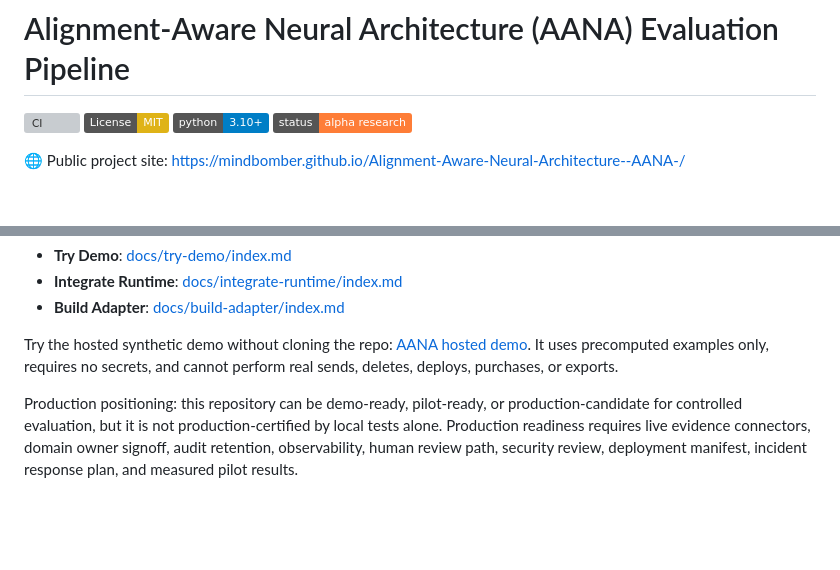
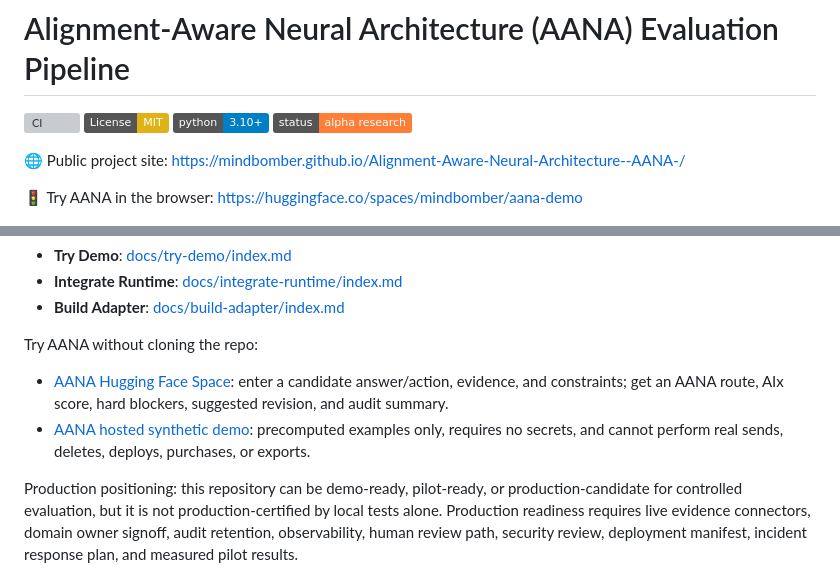
Before and after one commit to mindbomber/Alignment-Aware-Neural-Architecture--AANA-, a Markdown page: README.md, 2 parts joined by grey strips. Rendered like a GitHub page; badges without logos; blank space fills up the shorter version; grey boxes are pictures that could not be loaded.

Commit message:
Link AANA demo Space from README

```diff
--- a/README.md
+++ b/README.md
@@ -6,6 +6,8 @@
 [![Status: Alpha Research](https://img.shields.io/badge/status-alpha%20research-orange.svg)](ROADMAP.md)
 
 🌐 Public project site: https://mindbomber.github.io/Alignment-Aware-Neural-Architecture--AANA-/
+
+🚦 Try AANA in the browser: https://huggingface.co/spaces/mindbomber/aana-demo
 
 ![AANA repository social preview](assets/github-social-preview.png)
 
@@ -23,7 +25,10 @@ Start with the path that matches what you are doing:
 - **Integrate Runtime**: [docs/integrate-runtime/index.md](docs/integrate-runtime/index.md)
 - **Build Adapter**: [docs/build-adapter/index.md](docs/build-adapter/index.md)
 
-Try the hosted synthetic demo without cloning the repo: [AANA hosted demo](https://mindbomber.github.io/Alignment-Aware-Neural-Architecture--AANA-/demo/). It uses precomputed examples only, requires no secrets, and cannot perform real sends, deletes, deploys, purchases, or exports.
+Try AANA without cloning the repo:
+
+- [AANA Hugging Face Space](https://huggingface.co/spaces/mindbomber/aana-demo): enter a candidate answer/action, evidence, and constraints; get an AANA route, AIx score, hard blockers, suggested revision, and audit summary.
+- [AANA hosted synthetic demo](https://mindbomber.github.io/Alignment-Aware-Neural-Architecture--AANA-/demo/): precomputed examples only, requires no secrets, and cannot perform real sends, deletes, deploys, purchases, or exports.
 
 Production positioning: this repository can be demo-ready, pilot-ready, or production-candidate for controlled evaluation, but it is not production-certified by local tests alone. Production readiness requires live evidence connectors, domain owner signoff, audit retention, observability, human review path, security review, deployment manifest, incident response plan, and measured pilot results.
 
```
